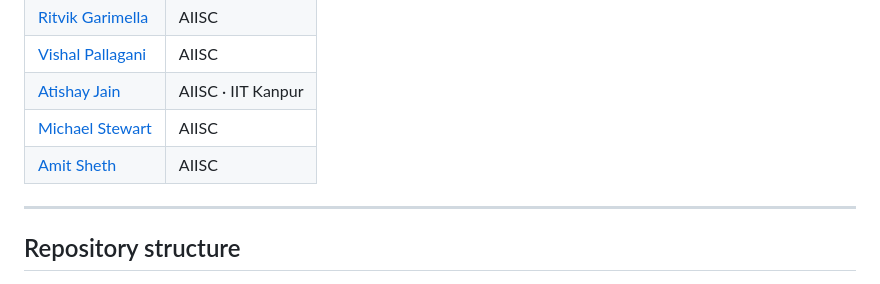
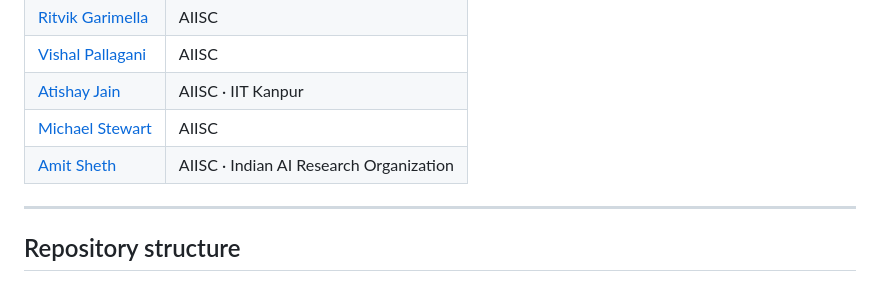
Before and after one commit to rijumarwah/llmfatigue, a Markdown page: README.md, the part around the change. Rendered like a GitHub page.

```diff
--- a/README.md
+++ b/README.md
@@ -42,7 +42,7 @@ aaai_paper.pdf) · [arXiv](https://arxiv.org/pdf/2601.11526) · [Demo video](htt
 | [Vishal Pallagani](https://vishalpallagani.github.io) | AIISC |
 | [Atishay Jain](https://www.linkedin.com/in/atishay-jain-b90268296/) | AIISC · IIT Kanpur |
 | [Michael Stewart](https://www.linkedin.com/in/mcs46/) | AIISC |
-| [Amit Sheth](https://amit.aiisc.ai) | AIISC |
+| [Amit Sheth](https://amit.aiisc.ai) | AIISC · Indian AI Research Organization|
 
 ---
 
```
